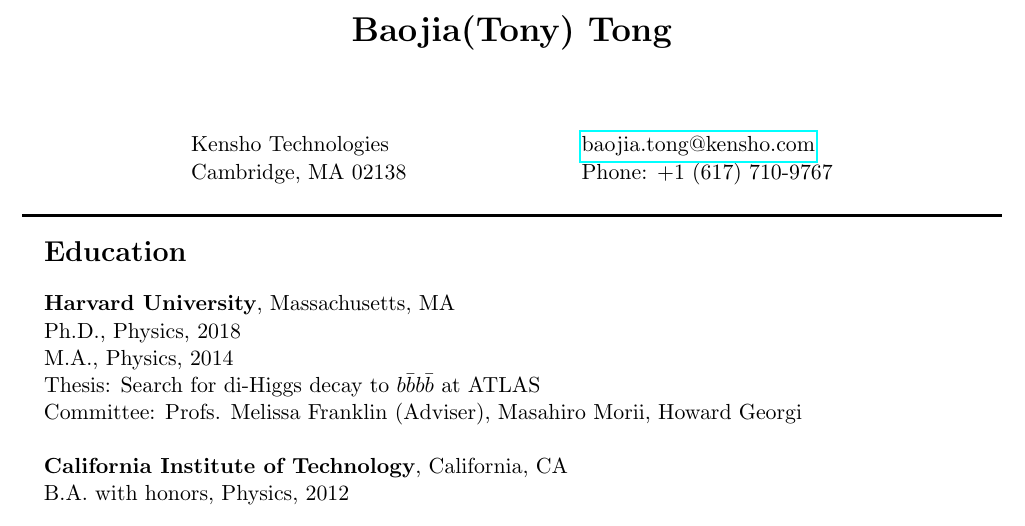
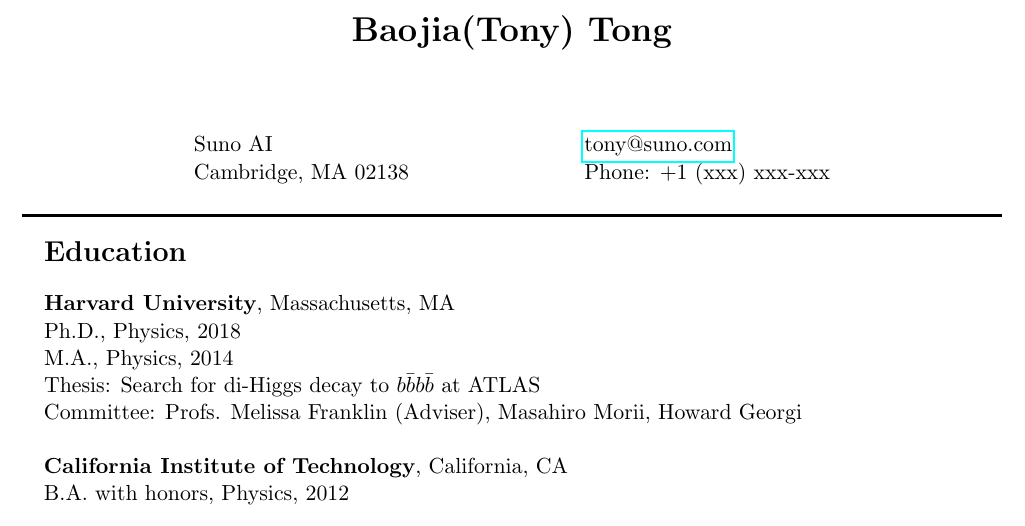
Before and after one commit to tongbaojia/CV, a LaTeX CV (CV_Tony-Tong.tex): part of page 1 of 3, cut so that both start at the same text. Compiled offline with pdfLaTeX.

Commit message:
update suno

```diff
--- a/CV_Tony-Tong.tex
+++ b/CV_Tony-Tong.tex
@@ -31,10 +31,10 @@
 % Your email address, website, and Skype name are links to send email, open your website and add you on Skype.
 \begin{center}
 \begin{tabular}{l l}
-Kensho Technologies           & \hspace{1in} \href{mailto:baojia.tong@kensho.com}{baojia.tong@kensho.com} \\
+Suno AI           & \hspace{1in} \href{mailto:tony@suno.com}{tony@suno.com} \\
 %  Department of Physics    & \hspace{1in} Web: \blue{\href{http://btong.web.cern.ch/btong/}{http://btong.web.cern.ch/btong/}}   \\
  % 17 Oxford Street              & \hspace{1in} Skype: \Absender  \\
- Cambridge, MA 02138     & \hspace{1in} Phone: +1 (617) 710-9767 \\
+ Cambridge, MA 02138     & \hspace{1in} Phone: +1 (xxx) xxx-xxx \\
 \end{tabular}
 \end{center}
 \noindent\makebox[\linewidth]{\rule{0.8\paperwidth}{1.5pt}}
```
Also changed, not shown: RS_Tony-Tong.tex (+1 -1 lines), CV_Tony-Tong.pdf, RS_Tony-Tong.pdf.
